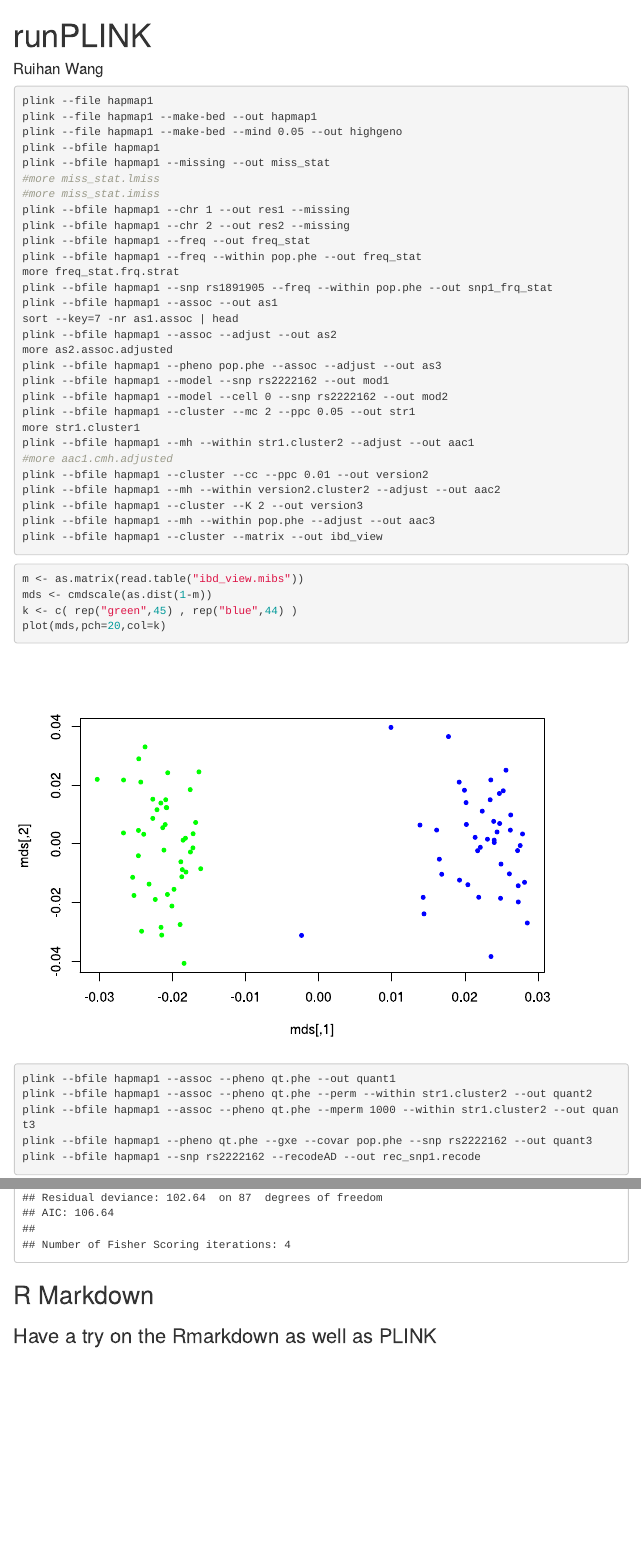
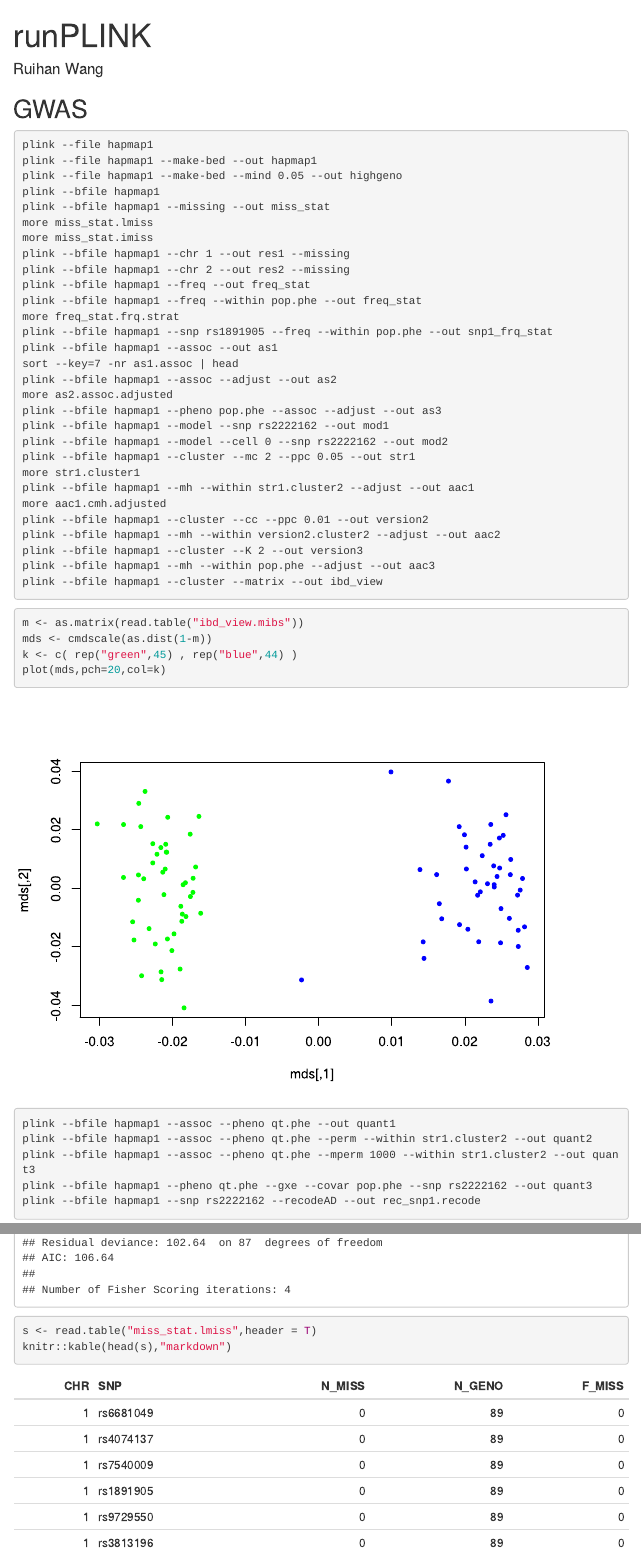
Before and after one commit to RuihanWang/Bioinformatics, an R Markdown document (GWAS/runPLINK.Rmd): the page in a window 1100 px wide, from its top, and a second part further down, joined at a grey line. The pictures show the output file GWAS/runPLINK.html that the author committed with the source, opened offline; menus at the side of the page are left out.

Commit message:
try rename

````diff
--- a/GWAS/runPLINK.Rmd
+++ b/GWAS/runPLINK.Rmd
@@ -12,7 +12,7 @@ output:
 bibliography: bibliography.ris
 ---
 
-
+## GWAS
 
 
 ```{bash,results = 'hide'}
@@ -21,8 +21,8 @@ plink --file hapmap1 --make-bed --out hapmap1
 plink --file hapmap1 --make-bed --mind 0.05 --out highgeno
 plink --bfile hapmap1
 plink --bfile hapmap1 --missing --out miss_stat
-#more miss_stat.lmiss
-#more miss_stat.imiss
+more miss_stat.lmiss
+more miss_stat.imiss
 plink --bfile hapmap1 --chr 1 --out res1 --missing
 plink --bfile hapmap1 --chr 2 --out res2 --missing
 plink --bfile hapmap1 --freq --out freq_stat
@@ -39,7 +39,7 @@ plink --bfile hapmap1 --model --cell 0 --snp rs2222162 --out mod2
 plink --bfile hapmap1 --cluster --mc 2 --ppc 0.05 --out str1
 more str1.cluster1
 plink --bfile hapmap1 --mh --within str1.cluster2 --adjust --out aac1
-#more aac1.cmh.adjusted
+more aac1.cmh.adjusted
 plink --bfile hapmap1 --cluster --cc --ppc 0.01 --out version2
 plink --bfile hapmap1 --mh --within version2.cluster2 --adjust --out aac2
 plink --bfile hapmap1 --cluster --K 2 --out version3
@@ -63,8 +63,6 @@ plink --bfile hapmap1 --snp rs2222162 --recodeAD --out rec_snp1.recode
 ```{r}
 d <- read.table("rec_snp1.recode.raw" , header=T)
 summary(glm(PHENOTYPE-1 ~ rs2222162_1, data=d, family="binomial"))
+s <- read.table("miss_stat.lmiss",header = T)
+knitr::kable(head(s),"markdown")
 ```
-## R Markdown
-
-
-### Have a try on the Rmarkdown as well as PLINK
````
Also changed, not shown: GWAS/runPLINK.html, GWAS/runPLINK.md.
